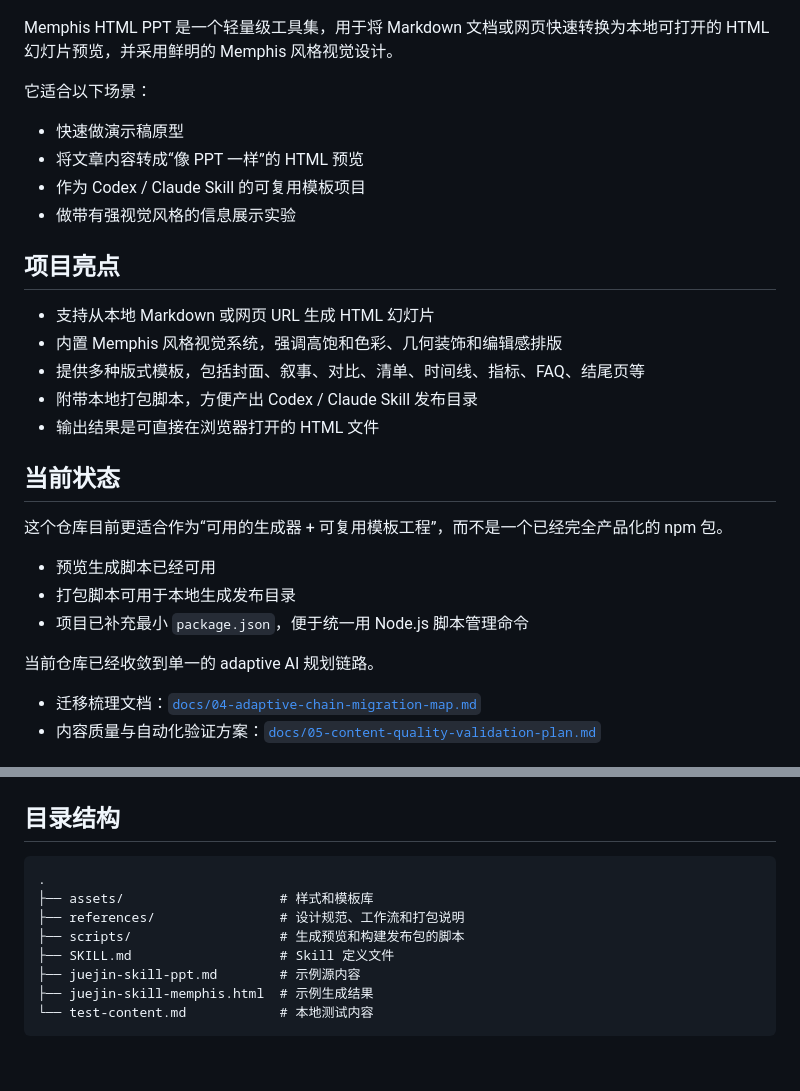
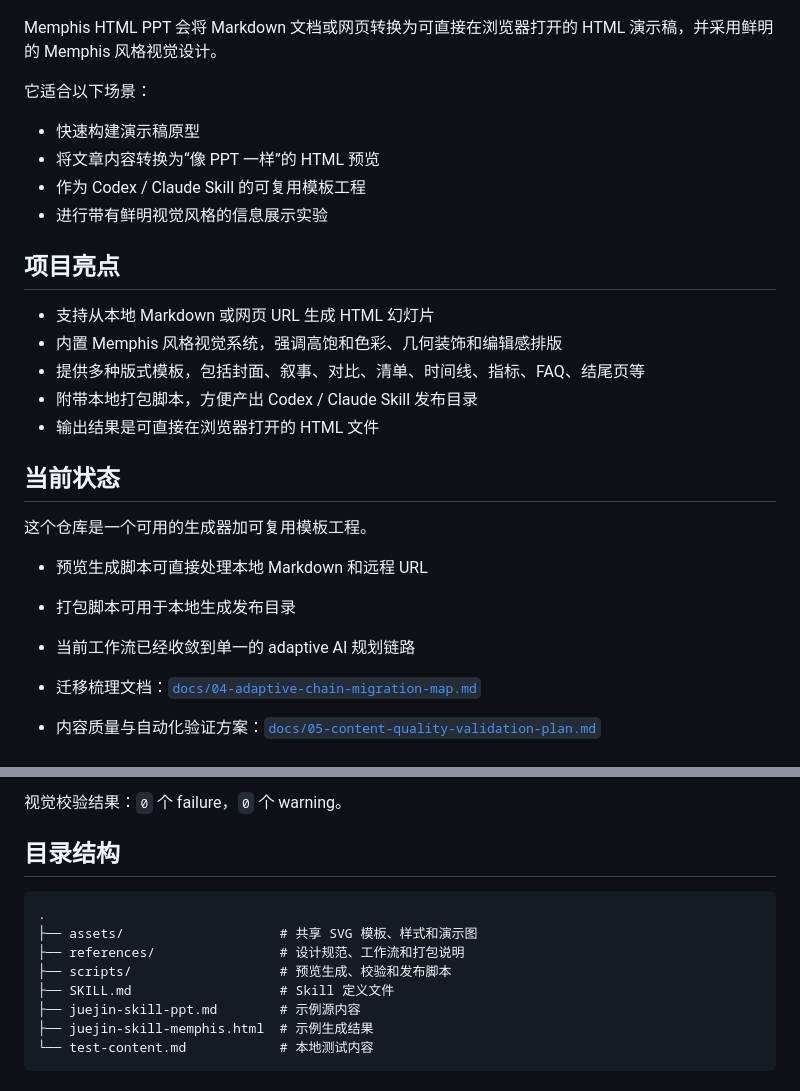
Before and after one commit to Moosphan/memphis-html-ppt, a Markdown page: README.zh-CN.md, 2 parts joined by grey strips. Drawn GitHub-style.

````diff
--- a/README.zh-CN.md
+++ b/README.zh-CN.md
@@ -4,14 +9,14 @@
 
 ![Memphis HTML PPT 项目横幅](assets/readme-banner.jpg)
 
-Memphis HTML PPT 是一个轻量级工具集，用于将 Markdown 文档或网页快速转换为本地可打开的 HTML 幻灯片预览，并采用鲜明的 Memphis 风格视觉设计。
+Memphis HTML PPT 会将 Markdown 文档或网页转换为可直接在浏览器打开的 HTML 演示稿，并采用鲜明的 Memphis 风格视觉设计。
 
 它适合以下场景：
 
-- 快速做演示稿原型
-- 将文章内容转成“像 PPT 一样”的 HTML 预览
-- 作为 Codex / Claude Skill 的可复用模板项目
-- 做带有强视觉风格的信息展示实验
+- 快速构建演示稿原型
+- 将文章内容转换为“像 PPT 一样”的 HTML 预览
+- 作为 Codex / Claude Skill 的可复用模板工程
+- 进行带有鲜明视觉风格的信息展示实验
 
 ## 项目亮点
 
@@ -23,13 +28,11 @@ Memphis HTML PPT 是一个轻量级工具集，用于将 Markdown 文档或网
 
 ## 当前状态
 
-这个仓库目前更适合作为“可用的生成器 + 可复用模板工程”，而不是一个已经完全产品化的 npm 包。
+这个仓库是一个可用的生成器加可复用模板工程。
 
-- 预览生成脚本已经可用
+- 预览生成脚本可直接处理本地 Markdown 和远程 URL
 - 打包脚本可用于本地生成发布目录
-- 项目已补充最小 `package.json`，便于统一用 Node.js 脚本管理命令
-
-当前仓库已经收敛到单一的 adaptive AI 规划链路。
+- 当前工作流已经收敛到单一的 adaptive AI 规划链路
 
 - 迁移梳理文档：[`docs/04-adaptive-chain-migration-map.md`](docs/04-adaptive-chain-migration-map.md)
 - 内容质量与自动化验证方案：[`docs/05-content-quality-validation-plan.md`](docs/05-content-quality-validation-plan.md)
@@ -40,11 +59,12 @@ Memphis HTML PPT 是一个轻量级工具集，用于将 Markdown 文档或网
+视觉校验结果：`0` 个 failure，`0` 个 warning。
 
 ## 目录结构
 
 ```text
 .
-├── assets/                    # 样式和模板库
+├── assets/                    # 共享 SVG 模板、样式和演示图
 ├── references/                # 设计规范、工作流和打包说明
-├── scripts/                   # 生成预览和构建发布包的脚本
+├── scripts/                   # 预览生成、校验和发布脚本
 ├── SKILL.md                   # Skill 定义文件
 ├── juejin-skill-ppt.md        # 示例源内容
 ├── juejin-skill-memphis.html  # 示例生成结果
````
Also changed, not shown: other parts of README.zh-CN.md (+22 -1 lines), README.md (+37 -16 lines).
